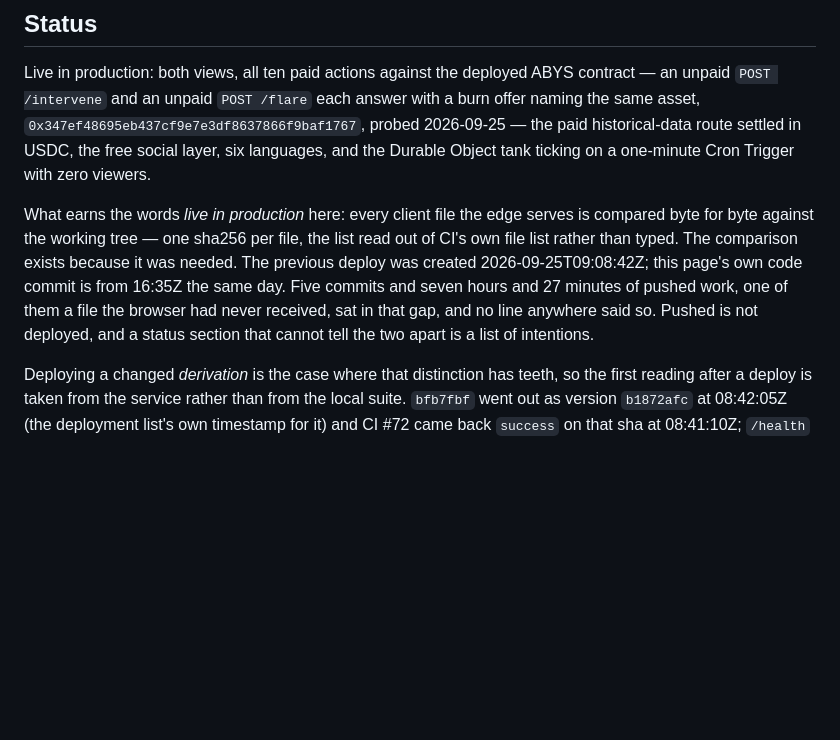
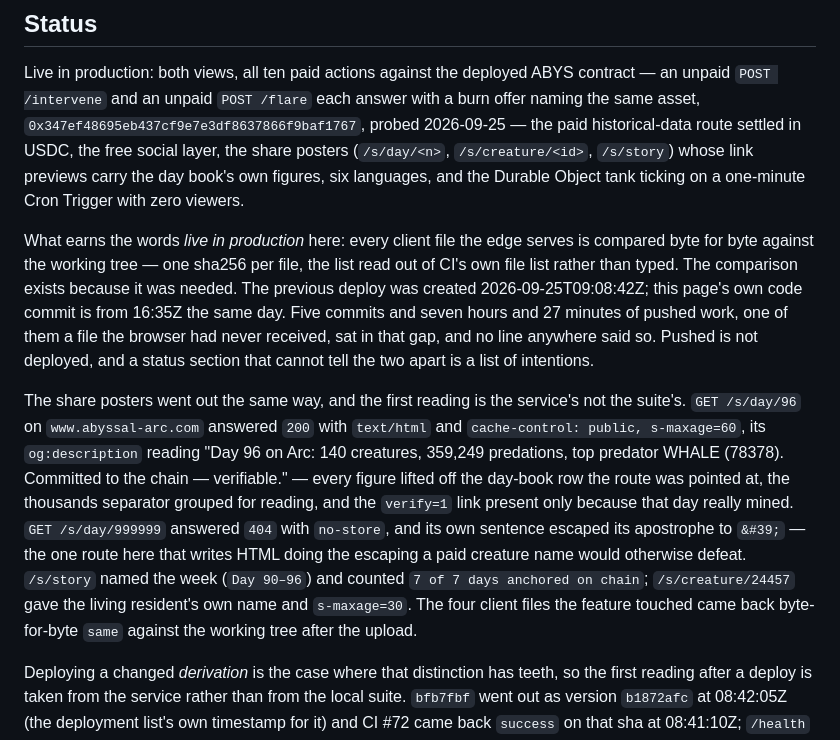
Before and after one commit to abyssal-arc/abyssal, a Markdown page: README.md, the part around the change. Rendered like a GitHub page; blank space fills up the shorter version.

Commit message:
docs: record the share posters as live, with what the site served
A status section that cannot tell pushed from deployed is a list of
intentions, so this records the first reading from the service itself:
GET /s/day/96 answered 200 text/html with s-maxage=60 and an og:description
quoting the day-book row's own figures (140 creatures, 359,249 predations,
top predator WHALE), grouped and verify-linked only because that day mined;
GET /s/day/999999 answered 404 no-store and escaped its own apostrophe to
&#39; at the one route here that writes HTML; /s/story named the week and
counted 7 of 7 anchored; /s/creature/24457 gave the resident's own name.
The four changed client files came back byte-for-byte same against the tree.
README-only, so the deployed worker is unchanged.

```diff
--- a/README.md
+++ b/README.md
@@ -1072,7 +1072,9 @@ Live in production: both views, all ten paid actions against the deployed ABYS
 contract — an unpaid `POST /intervene` and an unpaid `POST /flare` each answer
 with a burn offer naming the same asset, `0x347ef48695eb437cf9e7e3df8637866f9baf1767`,
 probed 2026-09-25 — the paid historical-data route settled in USDC, the free
-social layer, six languages, and the Durable Object tank ticking on a one-minute
+social layer, the share posters (`/s/day/<n>`, `/s/creature/<id>`, `/s/story`)
+whose link previews carry the day book's own figures, six languages, and the
+Durable Object tank ticking on a one-minute
 Cron Trigger with zero viewers.
 
 What earns the words *live in production* here: every client file the edge serves is
@@ -1083,6 +1085,20 @@ commit is from 16:35Z the same day. Five commits and seven hours and 27 minutes
 pushed work, one of them a file the browser had never received, sat in that gap, and
 no line anywhere said so. Pushed is not deployed, and a status section that cannot
 tell the two apart is a list of intentions.
+
+The share posters went out the same way, and the first reading is the service's
+not the suite's. `GET /s/day/96` on `www.abyssal-arc.com` answered `200` with
+`text/html` and `cache-control: public, s-maxage=60`, its `og:description` reading
+"Day 96 on Arc: 140 creatures, 359,249 predations, top predator WHALE (78378).
+Committed to the chain — verifiable." — every figure lifted off the day-book row
+the route was pointed at, the thousands separator grouped for reading, and the
+`verify=1` link present only because that day really mined. `GET /s/day/999999`
+answered `404` with `no-store`, and its own sentence escaped its apostrophe to
+`&#39;` — the one route here that writes HTML doing the escaping a paid creature
+name would otherwise defeat. `/s/story` named the week (`Day 90–96`) and counted
+`7 of 7 days anchored on chain`; `/s/creature/24457` gave the living resident's own
+name and `s-maxage=30`. The four client files the feature touched came back
+byte-for-byte `same` against the working tree after the upload.
 
 Deploying a changed *derivation* is the case where that distinction has teeth, so the
 first reading after a deploy is taken from the service rather than from the local
```
